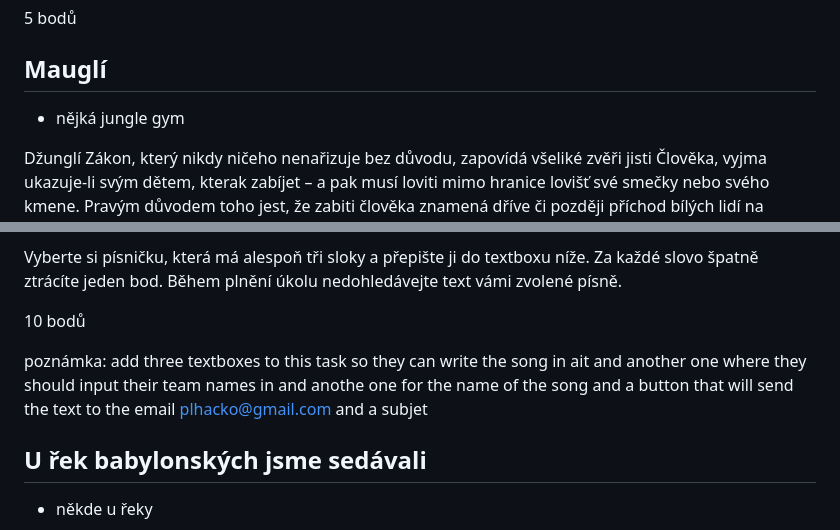
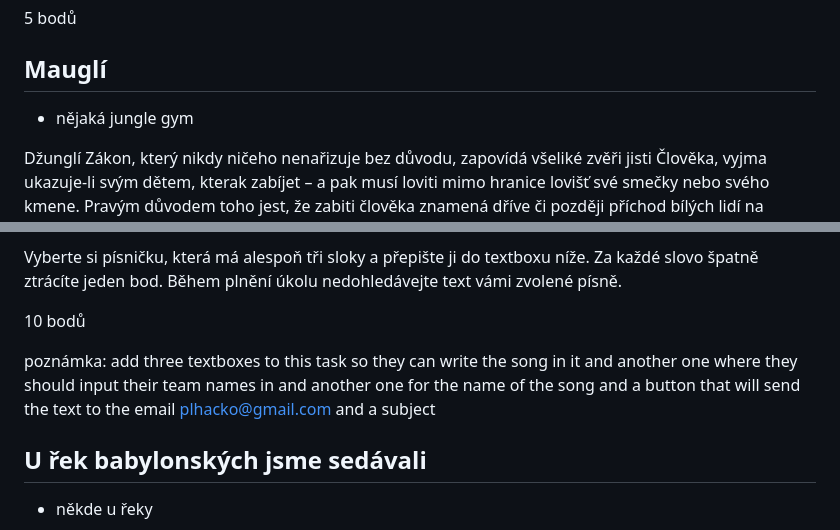
Before and after one commit to plhacko/HraNaPosledniMladez2026, a Markdown page: locations.md, 2 parts joined by grey strips. GitHub-like rendering.

Commit message:
Fix remaining typos in locations.md
- nějká → nějaká
- fix English typos in developer note (ait, anothe, subjet)

Co-Authored-By: Claude Sonnet 4.6 <noreply@anthropic.com>

```diff
--- a/locations.md
+++ b/locations.md
@@ -112,7 +112,7 @@ Apollo-Soyuz jednoduchým podáním ruky propojilo dva téměř neslučitelné s
 5 bodů
 
 ## Mauglí
-- nějká jungle gym
+- nějaká jungle gym
 
 Džunglí Zákon, který nikdy ničeho nenařizuje bez důvodu, zapovídá všeliké zvěři jisti Člověka, vyjma ukazuje-li svým dětem, kterak zabíjet – a pak musí loviti mimo hranice lovišť své smečky nebo svého kmene. Pravým důvodem toho jest, že zabiti člověka znamená dříve či později příchod bílých lidí na slonech, s ručnicemi a sty hnědých mužů s gongy a raketami a pochodněmi. A pak trpí v džungli kde kdo. Avšak zvěř sama mezi sebou udává za důvod tohoto zákona, že je Člověk nejslabším a nejbezbrannějším ze všech živých tvorů, a že není důstojno sportovníka dotknouti.
 <br>
@@ -134,7 +134,7 @@ Vyberte si písničku, která má alespoň tři sloky a přepište ji do textbox
 
 10 bodů
 
-poznámka: add three textboxes to this task so they can write the song in ait and another one where they should input their team names in and anothe one for the name of the song and a button that will send the text to the email plhacko@gmail.com and a subjet
+poznámka: add three textboxes to this task so they can write the song in it and another one where they should input their team names in and another one for the name of the song and a button that will send the text to the email plhacko@gmail.com and a subject
 
 ## U řek babylonských jsme sedávali
 - někde u řeky
```
